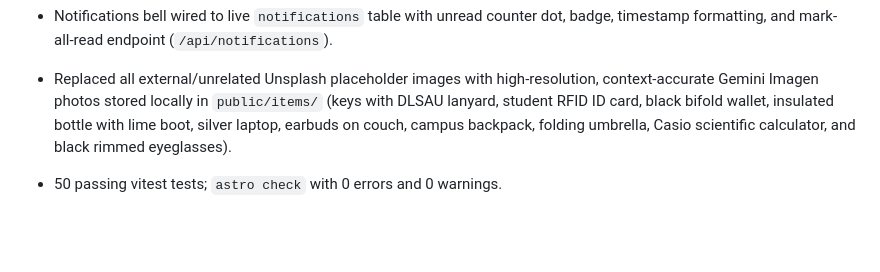
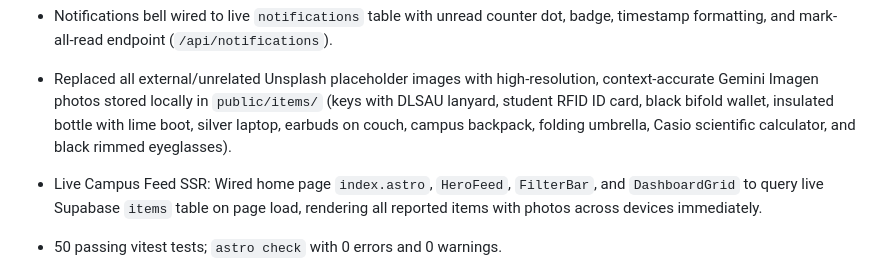
Before and after one commit to ziankyle-mi/lostlink, a Markdown page: PROGRESS.md, the part around the change. Rendered like a GitHub page; blank space fills up the shorter version.

Commit message:
Docs: record live campus feed SSR in PROGRESS.md

```diff
--- a/PROGRESS.md
+++ b/PROGRESS.md
@@ -25,6 +25,7 @@ Done: Completed items #3 (Admin Dashboard Live Data & Actions) and #4 (In-App No
 - Recent activity audit feed wired to live `admin_log` entries with relative timestamps.
 - Notifications bell wired to live `notifications` table with unread counter dot, badge, timestamp formatting, and mark-all-read endpoint (`/api/notifications`).
 - Replaced all external/unrelated Unsplash placeholder images with high-resolution, context-accurate Gemini Imagen photos stored locally in `public/items/` (keys with DLSAU lanyard, student RFID ID card, black bifold wallet, insulated bottle with lime boot, silver laptop, earbuds on couch, campus backpack, folding umbrella, Casio scientific calculator, and black rimmed eyeglasses).
+- Live Campus Feed SSR: Wired home page `index.astro`, `HeroFeed`, `FilterBar`, and `DashboardGrid` to query live Supabase `items` table on page load, rendering all reported items with photos across devices immediately.
 - 50 passing vitest tests; `astro check` with 0 errors and 0 warnings.
 
 - `context/createnewacc.png` decides the registration / create account UI:
```
